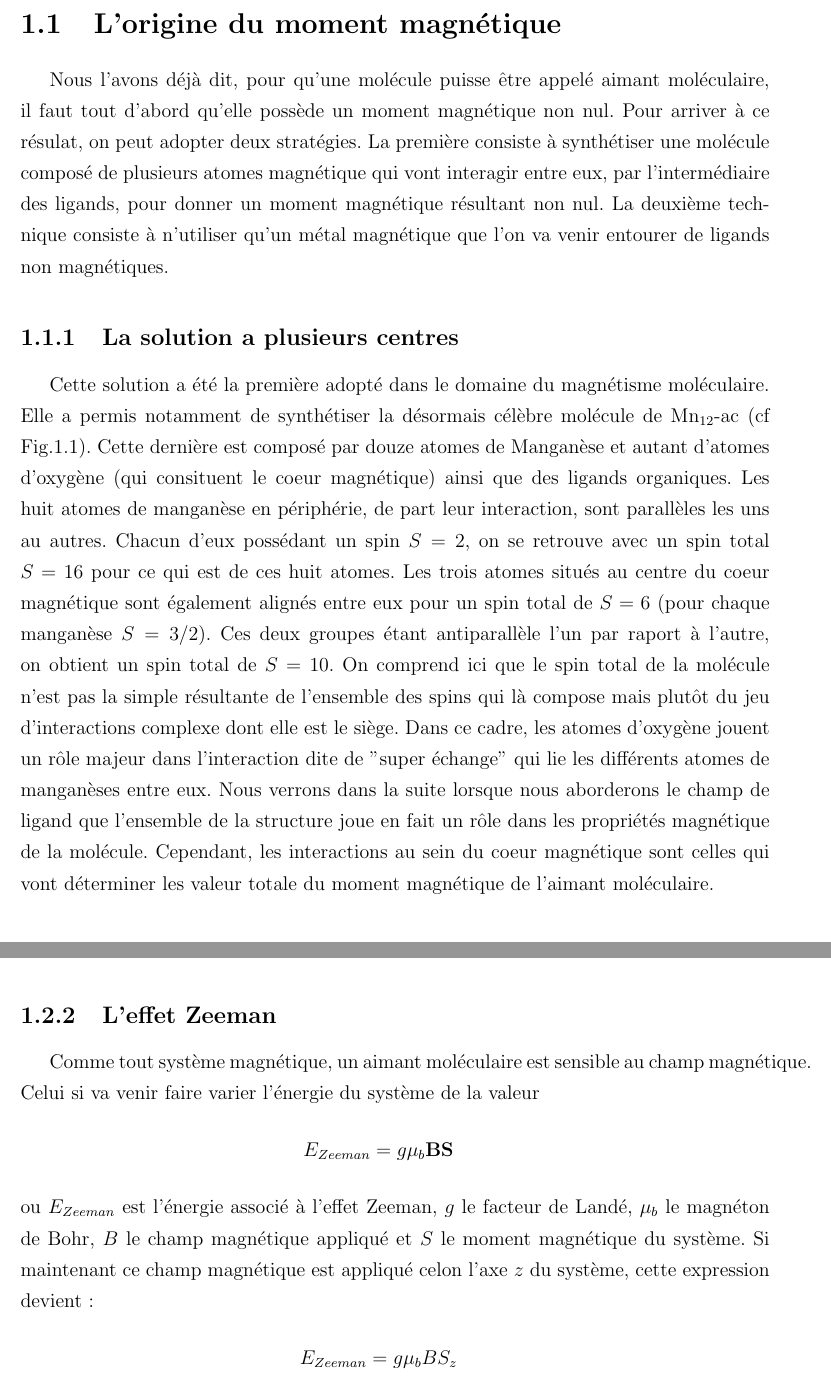
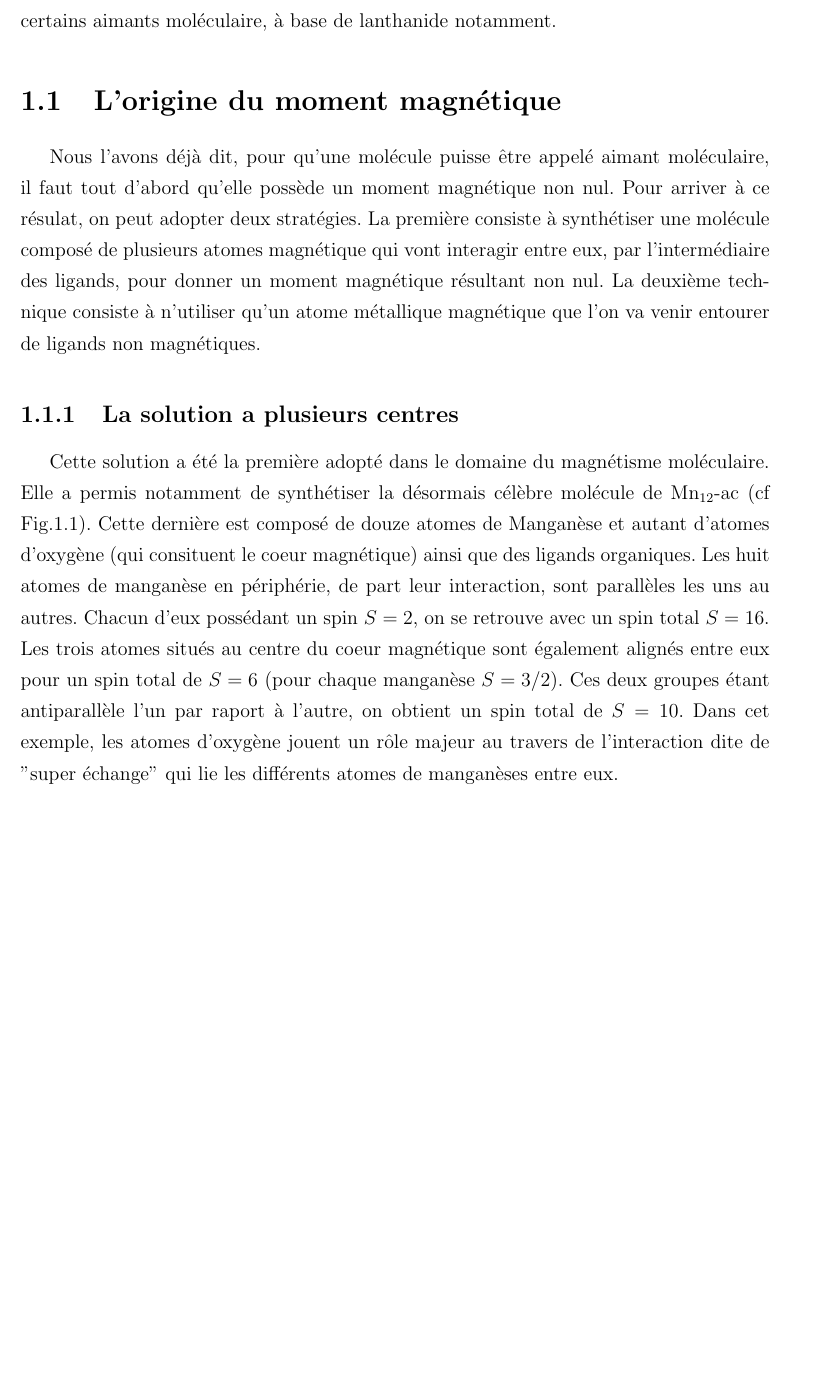
Before and after one commit to HenriqueCSJ/PhD-Thesis-Molecular-Magnetism, a LaTeX book (main.tex, which reads Theorie/MagMol/MagMol.tex): two parts of pages 4 and 6 of 8 before the commit and part of page 4 of 7 after it, the two joined at a grey line, cut at the place of the change, the shorter picture padded with empty space. Compiled offline with pdfLaTeX.

Commit message:
Et c'est reparti !!!

```diff
--- a/Theorie/MagMol/MagMol.tex
+++ b/Theorie/MagMol/MagMol.tex
@@ -8,9 +9,10 @@ Afin de comprendre la physique associé aux aimants moléculaires, on peut donc
+Afin de comprendre la physique associé aux aimants moléculaires, on peut donc procéder par étape. On peut tout d'abord décrire l'origine physique du moment magnétique d'une molécule. On peut ensuite introduire la notion d'axe facile et voir comment cette notion se traduit dans le formalisme quantique. On peut ensuite aborder la notions de plan difficile, son origine et ces conséquences. Enfin, une description des interaction entre spin électronique et spin nucléaire est nécessaire pour décrire de la façon la plus complète certains aimants moléculaire, à base de lanthanide notamment.
 
 \section{L'origine du moment magnétique}
-Nous l'avons déjà dit, pour qu'une molécule puisse \^etre appelé aimant moléculaire, il faut tout d'abord qu'elle possède un moment magnétique non nul. Pour arriver à ce résulat, on peut adopter deux stratégies. La première consiste à synthétiser une molécule composé de plusieurs atomes magnétique qui vont interagir entre eux, par l'intermédiaire des ligands, pour donner un moment magnétique résultant non nul. La deuxième technique consiste à n'utiliser qu'un métal magnétique que l'on va venir entourer de ligands non magnétiques.
+Nous l'avons déjà dit, pour qu'une molécule puisse \^etre appelé aimant moléculaire, il faut tout d'abord qu'elle possède un moment magnétique non nul. Pour arriver à ce résulat, on peut adopter deux stratégies. La première consiste à synthétiser une molécule composé de plusieurs atomes magnétique qui vont interagir entre eux, par l'intermédiaire des ligands, pour donner un moment magnétique résultant non nul. La deuxième technique consiste à n'utiliser qu'un atome métallique magnétique que l'on va venir entourer de ligands non magnétiques.
 
 \subsection{La solution a plusieurs centres}
-Cette solution a été la première adopté dans le domaine du magnétisme moléculaire. Elle a permis notamment de synthétiser la désormais célèbre molécule de Mn$_{12}$-ac~(cf Fig.\ref{Mn12}). Cette dernière est composé par douze atomes de Manganèse et autant d'atomes d'oxygène~(qui consituent le coeur magnétique) ainsi que des ligands organiques. Les huit atomes de manganèse en périphérie, de part leur interaction, sont parallèles les uns au autres. Chacun d'eux possédant un spin $S=2$, on se retrouve avec un spin total $S=16$ pour ce qui est de ces huit atomes. Les trois atomes situés au centre du coeur magnétique sont également alignés entre eux pour un spin total de $S=6$~(pour chaque manganèse $S=3/2$). Ces deux groupes étant antiparallèle l'un par raport à l'autre, on obtient un spin total de $S=10$. On comprend ici que le spin total de la molécule n'est pas la simple résultante de l'ensemble des spins qui là compose mais plut\^ot du jeu d'interactions complexe dont elle est le siège. Dans ce cadre, les atomes d'oxygène jouent un r\^ole majeur dans l'interaction dite de "super échange" qui lie les différents atomes de manganèses entre eux. Nous verrons dans la suite lorsque nous aborderons le champ de ligand que l'ensemble de la structure joue en fait un r\^ole dans les propriétés magnétique de la molécule. Cependant, les interactions au sein du coeur magnétique sont celles qui vont déterminer les valeur totale du moment magnétique de l'aimant moléculaire.
+Cette solution a été la première adopté dans le domaine du magnétisme moléculaire. Elle a permis notamment de synthétiser la désormais célèbre molécule de Mn$_{12}$-ac~(cf Fig.\ref{Mn12}). Cette dernière est composé de douze atomes de Manganèse et autant d'atomes d'oxygène~(qui consituent le coeur magnétique) ainsi que des ligands organiques. Les huit atomes de manganèse en périphérie, de part leur interaction, sont parallèles les uns au autres. Chacun d'eux possédant un spin $S=2$, on se retrouve avec un spin total $S=16$. Les trois atomes situés au centre du coeur magnétique sont également alignés entre eux pour un spin total de $S=6$~(pour chaque manganèse $S=3/2$). Ces deux groupes étant antiparallèle l'un par raport à l'autre, on obtient un spin total de $S=10$. Dans cet exemple, les atomes d'oxygène jouent un r\^ole majeur au travers de l'interaction dite de "super échange" qui lie les différents atomes de manganèses entre eux.
 \begin{figure}
 \centering \includegraphics[scale=0.3]{Theorie/MagMol/figure1/Mn12.png}
 \caption{Sur la gauche, la molécule de Mn$_{12}$-ac. Sur la droite, le centre magnétique Mn$_{12}$O$_{12}$. Les quatre manganèses internes de spin $S=3/2$ sont antiparallèles aux huit maganèses de spin $S=2$ situés en périphérie. Le moment magnétique total résultant est $S=10$~(extrait de When Magnetism Goes Nano). Le couplage entre les différents spins est médié par les atomes d'oxygène en bleus sur la figure.}
@@ -35,14 +37,4 @@ E_{ani} = -DS_z^2 \nonumber
 \end{eqnarray}
 où $D$ est le paramètre d'anisotropie, $S_z$ la composante en $z$ du moment magnétique et $E_{ani}$ la modification de l'énergie du système du à cette anisotropie. Si $D>0$, nous avons à faire à un axe difficile et le moment magnétique se trouvera de préférence dans le plan perpendiculaire à l'axe $z$. Si $D<0$, nous avons un axe facile et le moment magnétique sera aligné le long de l'axe z.
 
-\subsection{L'effet Zeeman}
-Comme tout système magnétique, un aimant moléculaire est sensible au champ magnétique. Celui si va venir faire varier l'énergie du système de la valeur
-\begin{eqnarray}
-E_{Zeeman}= g\mu_b \mathbf{BS} \nonumber
-\end{eqnarray}
-ou $E_{Zeeman}$ est l'énergie associé à l'effet Zeeman, $g$ le facteur de Landé, $\mu_b$ le magnéton de Bohr, $B$ le champ magnétique appliqué et $S$ le moment magnétique du système. Si maintenant ce champ magnétique est appliqué celon l'axe $z$ du système, cette expression devient :
-\begin{eqnarray}
-E_{Zeeman}= g\mu_b B S_z \nonumber
-\end{eqnarray}
-
 \subsection{Le plan difficile}
```
Also changed, not shown: main.pdf, Theorie/MagMol/MagMol.tex (15 more changed lines).
